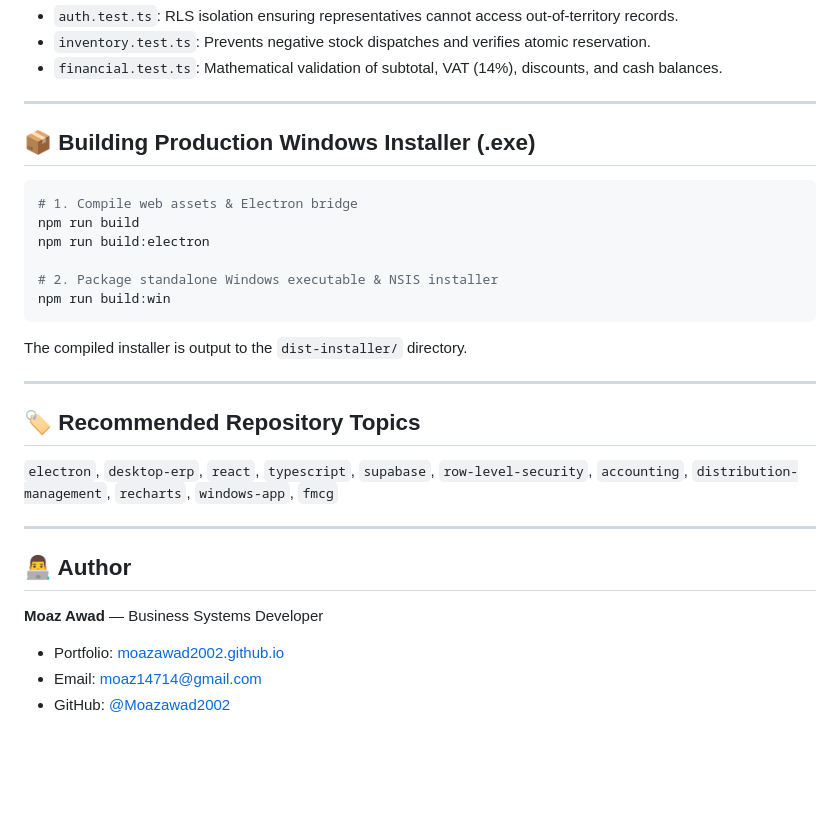
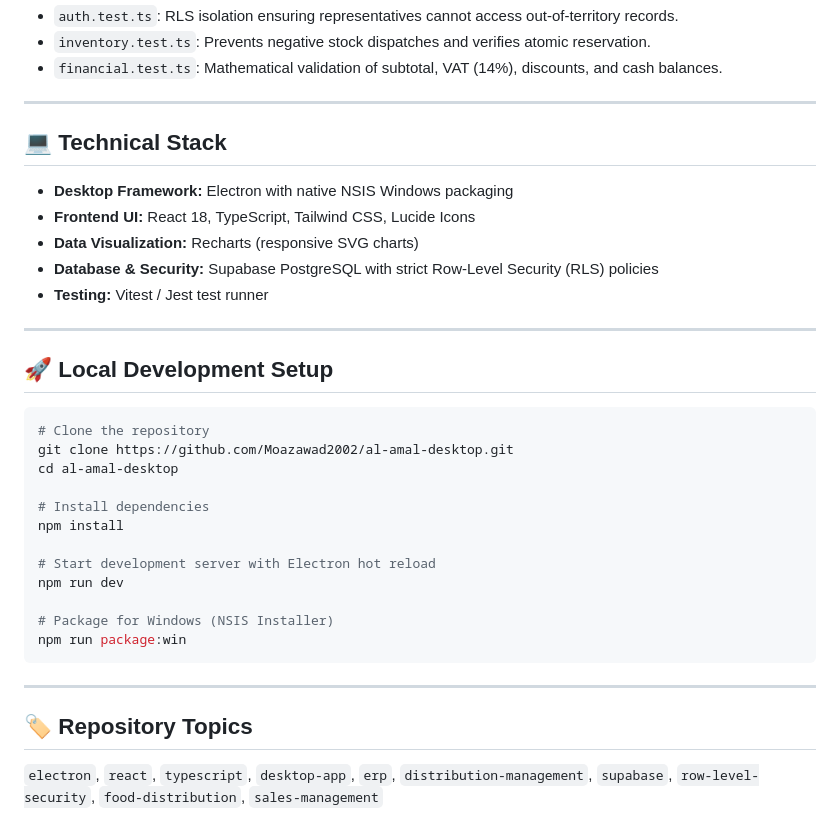
Before and after one commit to Moazawad2002/al-amal-desktop, a Markdown page: README.md, the part around one of its changes. Drawn GitHub-style; blank space fills up the shorter version.

````diff
--- a/README.md
+++ b/README.md
@@ -58,27 +95,34 @@ Tests cover:
 
 ---
 
-## 📦 Building Production Windows Installer (.exe)
+## 💻 Technical Stack
 
-```bash
-# 1. Compile web assets & Electron bridge
-npm run build
-npm run build:electron
-
-# 2. Package standalone Windows executable & NSIS installer
-npm run build:win
-```
-The compiled installer is output to the `dist-installer/` directory.
+- **Desktop Framework:** Electron with native NSIS Windows packaging
+- **Frontend UI:** React 18, TypeScript, Tailwind CSS, Lucide Icons
+- **Data Visualization:** Recharts (responsive SVG charts)
+- **Database & Security:** Supabase PostgreSQL with strict Row-Level Security (RLS) policies
+- **Testing:** Vitest / Jest test runner
 
 ---
 
-## 🏷️ Recommended Repository Topics
-`electron`, `desktop-erp`, `react`, `typescript`, `supabase`, `row-level-security`, `accounting`, `distribution-management`, `recharts`, `windows-app`, `fmcg`
+## 🚀 Local Development Setup
+
+```bash
+# Clone the repository
+git clone https://github.com/Moazawad2002/al-amal-desktop.git
+cd al-amal-desktop
+
+# Install dependencies
+npm install
+
+# Start development server with Electron hot reload
+npm run dev
+
+# Package for Windows (NSIS Installer)
+npm run package:win
+```
 
 ---
 
-## 👨‍💻 Author
-**Moaz Awad** — Business Systems Developer
-- Portfolio: [moazawad2002.github.io](https://moazawad2002.github.io/)
-- Email: [moaz14714@gmail.com](mailto:moaz14714@gmail.com)
-- GitHub: [@Moazawad2002](https://github.com/Moazawad2002)
+## 🏷️ Repository Topics
+`electron`, `react`, `typescript`, `desktop-app`, `erp`, `distribution-management`, `supabase`, `row-level-security`, `food-distribution`, `sales-management`
````
Also changed, not shown: other parts of README.md (+39 -2 lines), assets/screenshots/01-ceo-executive-dashboard.png (added), assets/screenshots/02-rep-route-isolated-dashboard.png (added), assets/screenshots/03-customers-credit-governance.png (added), assets/screenshots/04-products-inventory-catalog.png (added), assets/screenshots/05-sales-invoicing-management.png (added), assets/screenshots/06-reports-and-profit-analytics.png (added), 4 other files.
